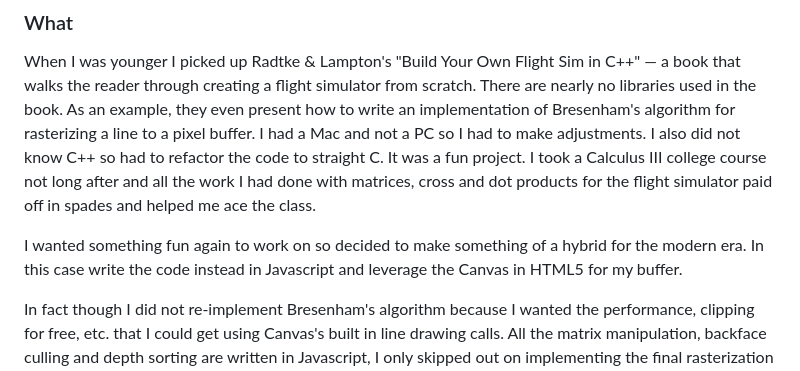
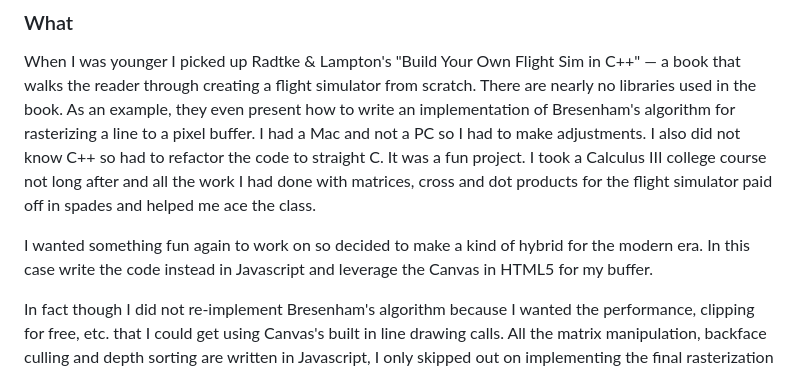
Before and after one commit to EngineersNeedArt/Phosphor3D, a Markdown page: README.md, the part around the change. Rendered like a GitHub page.

```diff
--- a/README.md
+++ b/README.md
@@ -11,7 +11,7 @@ You can try it out, such as it is, <a href="https://engineersneedart.com/Phospho
 
 When I was younger I picked up Radtke & Lampton's "Build Your Own Flight Sim in C++" — a book that walks the reader through creating a flight simulator from scratch. There are nearly no libraries used in the book. As an example, they even present how to write an implementation of Bresenham's algorithm for rasterizing a line to a pixel buffer. I had a Mac and not a PC so I had to make adjustments. I also did not know C++ so had to refactor the code to straight C. It was a fun project. I took a Calculus III college course not long after and all the work I had done with matrices, cross and dot products for the flight simulator paid off in spades and helped me ace the class.
 
-I wanted something fun again to work on so decided to make something of a hybrid for the modern era. In this case write the code instead in Javascript and leverage the Canvas in HTML5 for my buffer.
+I wanted something fun again to work on so decided to make a kind of hybrid for the modern era. In this case write the code instead in Javascript and leverage the Canvas in HTML5 for my buffer.
 
 In fact though I did not re-implement Bresenham's algorithm because I wanted the performance, clipping for free, etc. that I could get using Canvas's built in line drawing calls. All the matrix manipulation, backface culling and depth sorting are written in Javascript, I only skipped out on implementing the final rasterization in code.
 
```
